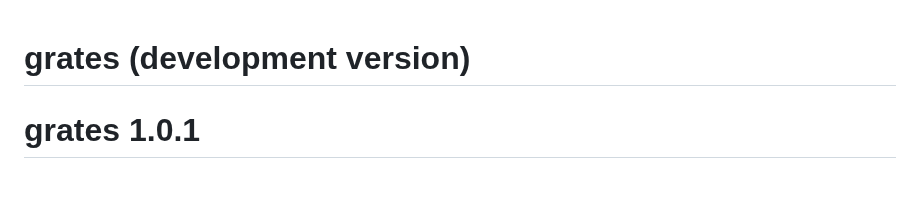
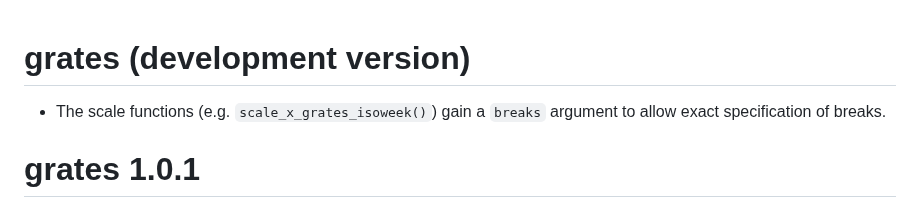
Before and after one commit to reconverse/grates, a Markdown page: NEWS.md, the part around the change. Rendered like a GitHub page; blank space fills up the shorter version.

Commit message:
update NEWS

```diff
--- a/NEWS.md
+++ b/NEWS.md
@@ -1,4 +1,7 @@
 # grates (development version)
+
+* The scale functions (e.g. `scale_x_grates_isoweek()`) gain a `breaks`
+  argument to allow exact specification of breaks.
 
 # grates 1.0.1
 
```
